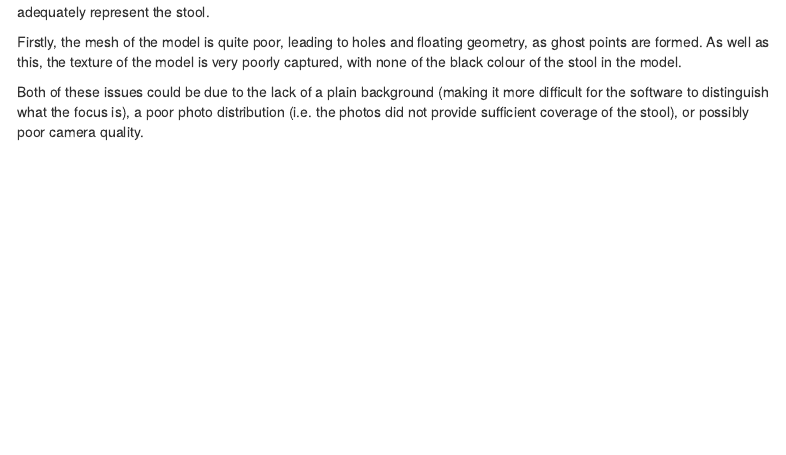
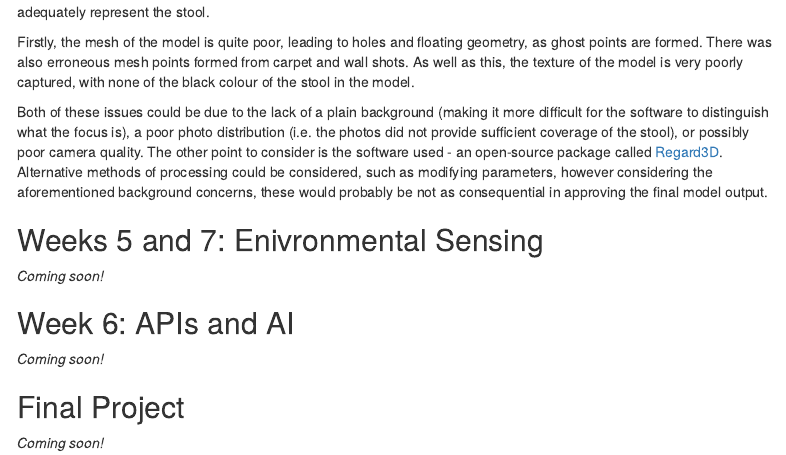
Before and after one commit to edapm/38042-DDC, an R Markdown document (Final Lab Book.Rmd): the page in a window 1100 px wide, from 1390 px down. Rendered offline with R 4.5, knitr and Pandoc, with nearby package versions; menus at the side of the page are left out.

Commit message:
Week 3-4 Lab Book Entry

````diff
--- a/Final Lab Book.Rmd
+++ b/Final Lab Book.Rmd
@@ -49,16 +49,17 @@ knitr::include_url("https://www.thinglink.com/view/scene/2073448908817695397")
 knitr::include_url("https://sketchfab.com/models/6c712d4d24a74af5b12fbec2aef62aae/embed")
 ```
 
-The model above is of an IKEA Marius stool in my living room. Overall, I
-would say this model is quite poor, as it does not adequately represent
-the stool.
+The model above is of an IKEA Marius stool in my living room. Overall, I would say this model is quite poor, as it does not adequately represent the stool.
 
-Firstly, the mesh of the model is quite poor, leading to holes and
-floating geometry, as ghost points are formed. As well as this, the
-texture of the model is very poorly captured, with none of the black
-colour of the stool in the model.
+Firstly, the mesh of the model is quite poor, leading to holes and floating geometry, as ghost points are formed. There was also erroneous mesh points formed from carpet and wall shots. As well as this, the texture of the model is very poorly captured, with none of the black colour of the stool in the model.
 
-Both of these issues could be due to the lack of a plain background
-(making it more difficult for the software to distinguish what the focus
-is), a poor photo distribution (i.e. the photos did not provide
-sufficient coverage of the stool), or possibly poor camera quality.
+Both of these issues could be due to the lack of a plain background (making it more difficult for the software to distinguish what the focus is), a poor photo distribution (i.e. the photos did not provide sufficient coverage of the stool), or possibly poor camera quality. The other point to consider is the software used - an open-source package called [Regard3D](https://regard3d.org). Alternative methods of processing could be considered, such as modifying parameters, however considering the aforementioned background concerns, these would probably be not as consequential in approving the final model output.
+
+## Weeks 5 and 7: Enivronmental Sensing
+_Coming soon!_
+
+## Week 6: APIs and AI
+_Coming soon!_
+
+## Final Project
+_Coming soon!_
````
Also changed, not shown: Final-Lab-Book.html.
